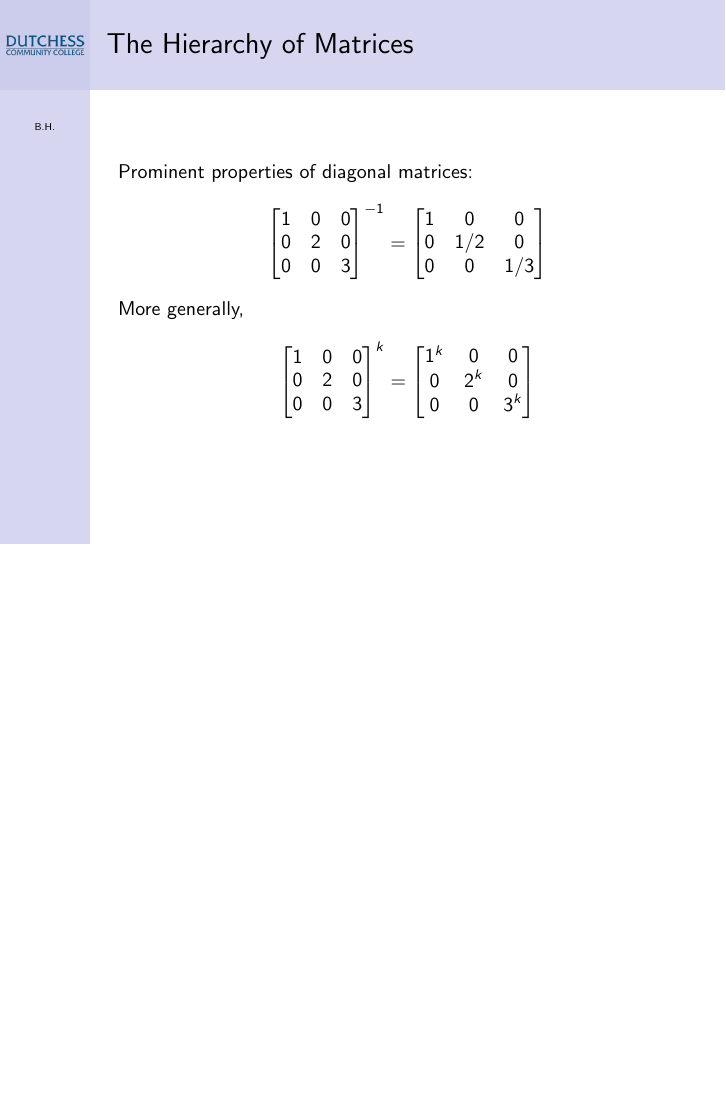
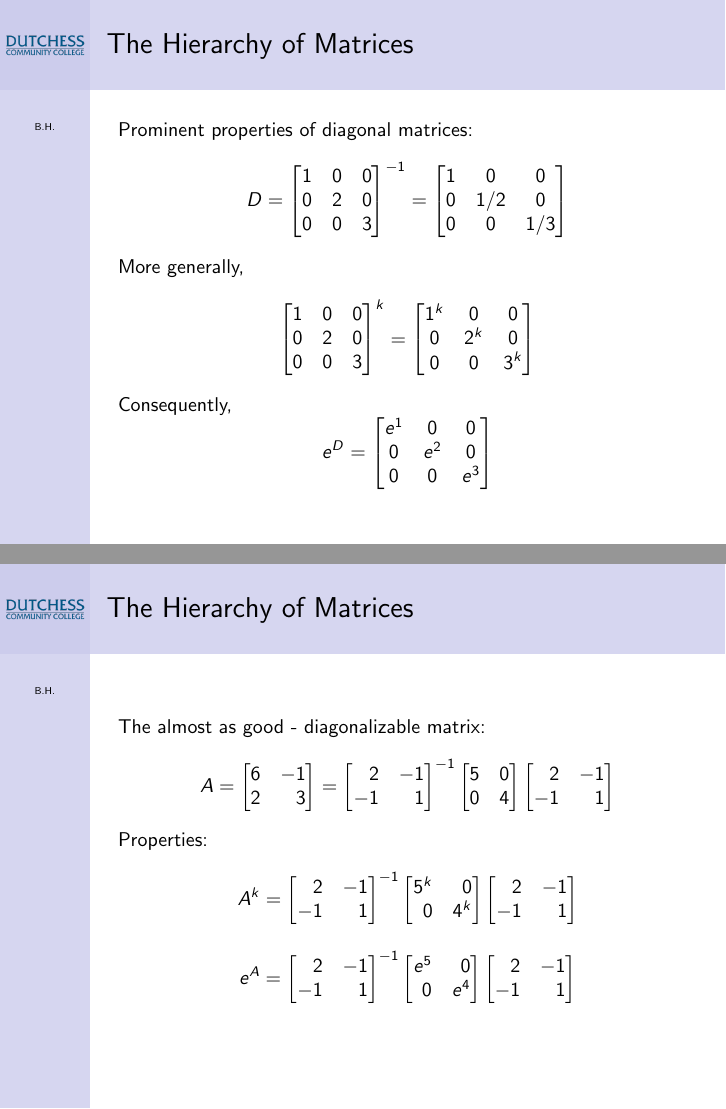
Before and after one commit to benhuangbmj/course-materials, LaTeX slides (MAT215 INTRO TO LINEAR ALGEBRA/MAT215 Eigenvalues and Eigenvectors.tex): page 6 of 6 before the commit and pages 6 and 9 of 10 after it, the two joined at a grey line, the shorter picture padded with empty space. Compiled offline with pdfLaTeX.

Commit message:
update a slide show

```diff
--- a/MAT215 INTRO TO LINEAR ALGEBRA/MAT215 Eigenvalues and Eigenvectors.tex
+++ b/MAT215 INTRO TO LINEAR ALGEBRA/MAT215 Eigenvalues and Eigenvectors.tex
@@ -15,6 +15,7 @@
 %math package
 \usepackage{amsmath}
 \usepackage{amsfonts}
+\usepackage{mathtools}
 %\usepackage{amssymb}
 %\usepackage{amsthm}
 %\usepackage{slashed}
@@ -151,2 +160,48 @@ More generally,
 \end{frame}
 
+\begin{frame}
+\frametitle{The Hierarchy of Matrices}
+The almost as good - diagonalizable matrix:
+\[
+A = \begin{bmatrix*}[r]
+6&-1\\
+2&3
+\end{bmatrix*} =  \begin{bmatrix*}[r]
+2&-1\\
+-1&1
+\end{bmatrix*}^{-1} \begin{bmatrix*}[r]
+5&0\\
+0&4
+\end{bmatrix*}\begin{bmatrix*}[r]
+2&-1\\
+-1&1
+\end{bmatrix*}
+\]
+\pause
+Properties:
+\[
+A^k =  \begin{bmatrix*}[r]
+2&-1\\
+-1&1
+\end{bmatrix*}^{-1} \begin{bmatrix*}[r]
+5^k&0\\
+0&4^k
+\end{bmatrix*}\begin{bmatrix*}[r]
+2&-1\\
+-1&1
+\end{bmatrix*}
+\]
+\pause
+\[
+e^A =   \begin{bmatrix*}[r]
+2&-1\\
+-1&1
+\end{bmatrix*}^{-1} \begin{bmatrix*}[r]
+e^5&0\\
+0&e^4
+\end{bmatrix*}\begin{bmatrix*}[r]
+2&-1\\
+-1&1
+\end{bmatrix*}
+\]
+\end{frame}
```
Also changed, not shown: MAT215 INTRO TO LINEAR ALGEBRA/MAT215 Eigenvalues and Eigenvectors.pdf, MAT215 INTRO TO LINEAR ALGEBRA/MAT215 Eigenvalues and Eigenvectors.tex (32 more changed lines).
